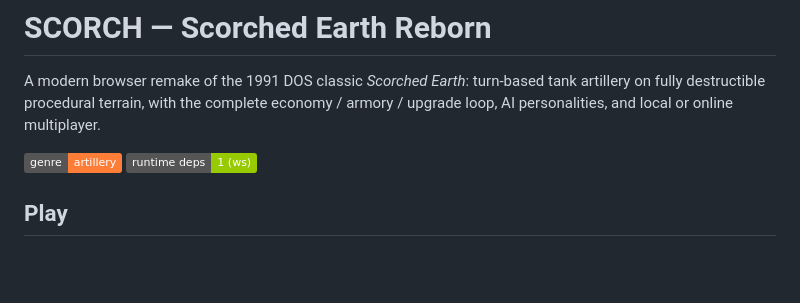
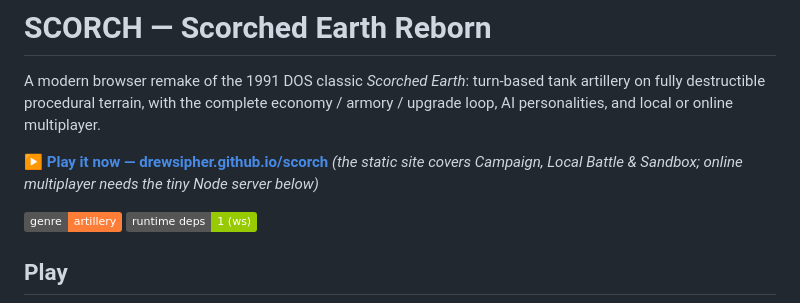
Before and after one commit to drewsipher/scorch, a Markdown page: README.md, the part around the change. Rendered like a GitHub page; badges without logos; blank space fills up the shorter version.

Commit message:
Add live GitHub Pages link to README
Co-Authored-By: Claude Fable 5 <noreply@anthropic.com>

```diff
--- a/README.md
+++ b/README.md
@@ -3,6 +3,10 @@
 A modern browser remake of the 1991 DOS classic *Scorched Earth*: turn-based tank
 artillery on fully destructible procedural terrain, with the complete economy /
 armory / upgrade loop, AI personalities, and local or online multiplayer.
+
+**▶ [Play it now — drewsipher.github.io/scorch](https://drewsipher.github.io/scorch/)**
+*(the static site covers Campaign, Local Battle & Sandbox; online multiplayer
+needs the tiny Node server below)*
 
 ![genre](https://img.shields.io/badge/genre-artillery-orange) ![deps](https://img.shields.io/badge/runtime%20deps-1%20(ws)-green)
 
```
